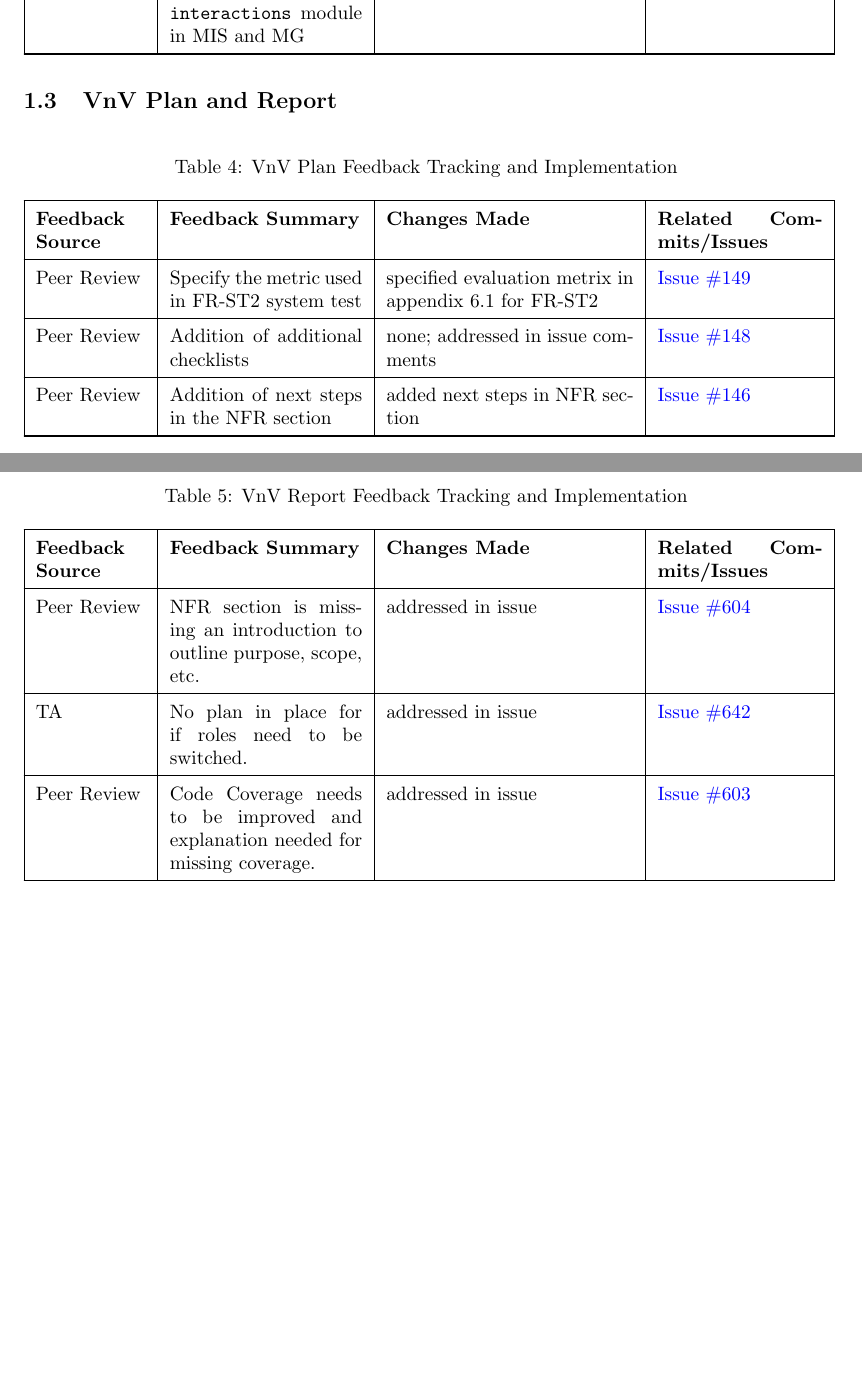
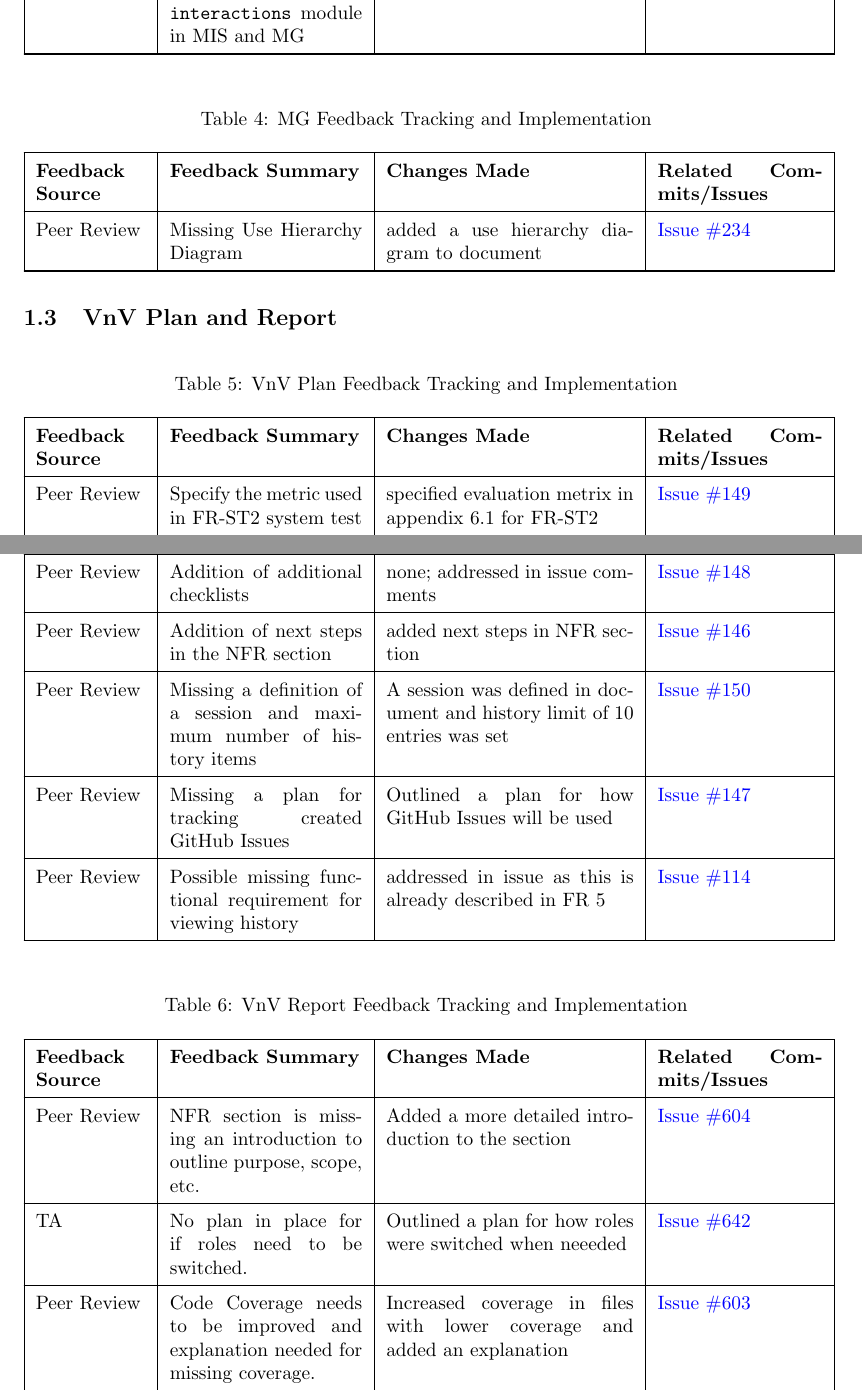
Before and after one commit to 4G06-CAPSTONE-2025/Reading4All, a LaTeX document (docs/ReflectAndTrace/ReflectAndTrace.tex): two parts of pages 3 and 4 of 6 before the commit and two parts of pages 3 and 4 of 7 after it, joined at a grey line, cut so that both start at the same text, the shorter picture padded with empty space. Compiled offline with pdfLaTeX.

Commit message:
update reflect &trace

```diff
--- a/docs/ReflectAndTrace/ReflectAndTrace.tex
+++ b/docs/ReflectAndTrace/ReflectAndTrace.tex
@@ -149,6 +149,31 @@ Peer Review & Misalignment of \texttt{userinteface-} \texttt{interactions} modul
 \hline
 \end{longtable}
 
+
+\renewcommand{\arraystretch}{1.5}
+\begin{longtable}{|p{2cm}|p{3.5cm}|p{4.5cm}|p{3cm}|}
+    \caption{MG Feedback Tracking and Implementation} \label{tab:MG-feedback-tracking} \\
+    \hline
+    \textbf{Feedback Source} & \textbf{Feedback Summary} & \textbf{Changes Made} & \textbf{Related Commits/Issues} \\
+    \hline
+    \endfirsthead
+
+    \multicolumn{4}{c}{{\bfseries Table \thetable\ continued from previous page}} \\
+    \hline
+    \textbf{Feedback Source} & \textbf{Feedback Summary} & \textbf{Changes Made} & \textbf{Related Commits/Issues} \\
+    \hline
+    \endhead
+
+    \hline \multicolumn{4}{|r|}{{Continued on next page}} \\ \hline
+    \endfoot
+
+    \hline
+    \endlastfoot
+
+Peer Review & Missing Use Hierarchy Diagram & added a use hierarchy diagram to document& \href{https://github.com/4G06-CAPSTONE-2025/Reading4All/issues/234}{Issue \#234} \\
+\hline
+\end{longtable}
+
 \subsection{VnV Plan and Report}
 
 \renewcommand{\arraystretch}{1.5}
@@ -177,6 +202,11 @@ Peer Review & Addition of additional checklists & none; addressed in issue comme
 \hline
 Peer Review & Addition of next steps in the NFR section & added next steps in NFR section & \href{https://github.com/4G06-CAPSTONE-2025/Reading4All/issues/146}{Issue \#146} \\
 \hline
+Peer Review & Missing a definition of a session and maximum number of history items &  A session was defined in document and history limit of 10 entries was set & \href{https://github.com/4G06-CAPSTONE-2025/Reading4All/issues/150}{Issue \#150} \\
+\hline
+Peer Review & Missing a plan for tracking created GitHub Issues & Outlined a plan for how GitHub Issues will be used & \href{https://github.com/4G06-CAPSTONE-2025/Reading4All/issues/147}{Issue \#147} \\
+\hline
+Peer Review & Possible missing functional requirement for viewing history & addressed in issue as this is already described in FR 5 & \href{https://github.com/4G06-CAPSTONE-2025/Reading4All/issues/114}{Issue \#114} \\
 \end{longtable}
 
 \renewcommand{\arraystretch}{1.5}
@@ -199,11 +229,11 @@ Peer Review & Addition of next steps in the NFR section & added next steps in NF
     \hline
     \endlastfoot
 
-Peer Review & NFR section is missing an introduction to outline purpose, scope, etc.   & addressed in issue & \href{https://github.com/4G06-CAPSTONE-2025/Reading4All/issues/604}{Issue \#604} \\
+Peer Review & NFR section is missing an introduction to outline purpose, scope, etc.   & Added a more detailed introduction to the section & \href{https://github.com/4G06-CAPSTONE-2025/Reading4All/issues/604}{Issue \#604} \\
 \hline
-TA & No plan in place for if roles need to be switched. & addressed in issue & \href{https://github.com/4G06-CAPSTONE-2025/Reading4All/issues/642}{Issue \#642} \\
+TA & No plan in place for if roles need to be switched. & Outlined a plan for how roles were switched when neeeded  & \href{https://github.com/4G06-CAPSTONE-2025/Reading4All/issues/642}{Issue \#642} \\
 \hline
-Peer Review & Code Coverage needs to be improved and explanation needed for missing coverage. & addressed in issue &\href{https://github.com/4G06-CAPSTONE-2025/Reading4All/issues/603}{Issue \#603} \\
+Peer Review & Code Coverage needs to be improved and explanation needed for missing coverage. & Increased coverage in files with lower coverage and added an explanation &\href{https://github.com/4G06-CAPSTONE-2025/Reading4All/issues/603}{Issue \#603} \\
 \hline
 Peer Review & Failed tests were reported but not analyzed and lacked explanation of why modules/tests failed   & added analysis sections under the tables of where tests failed  & \href{https://github.com/4G06-CAPSTONE-2025/Reading4All/issues/597}{Issue \#597} \\
 \hline
```
Also changed, not shown: docs/ReflectAndTrace/ReflectAndTrace.tex (4 more changed lines).
